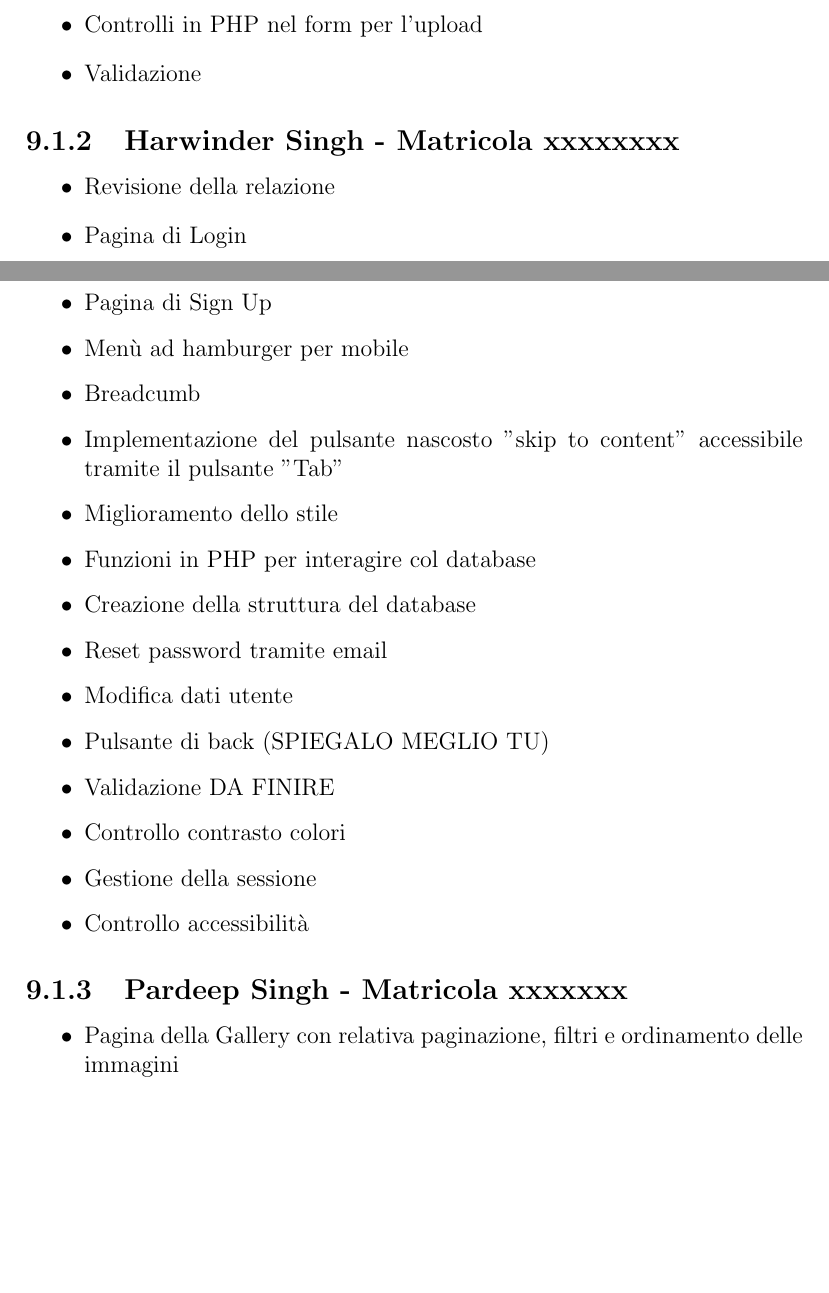
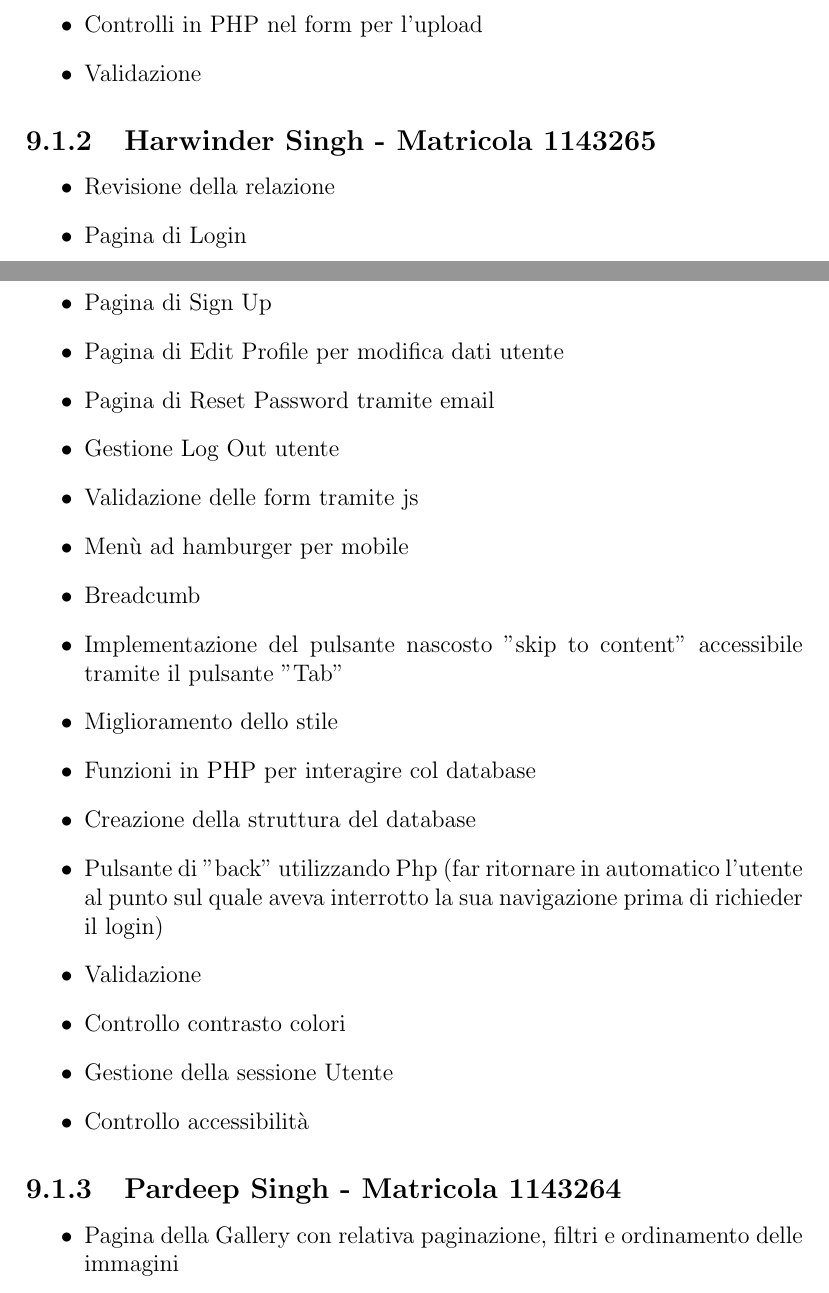
Before and after one commit to TWVyY3VyaW8K/TecWeb, a LaTeX document (Relazione/Relazione.tex): two parts of pages 28 and 29 of 30, joined at a grey line, cut so that both start at the same text, the shorter picture padded with empty space. Compiled offline with pdfLaTeX.

Commit message:
Added my matricola

```diff
--- a/Relazione/Relazione.tex
+++ b/Relazione/Relazione.tex
@@ -332,26 +332,28 @@
 		\item Controlli in PHP nel form per l'upload
 		\item Validazione
 	\end{itemize}
-	\subsection{Harwinder Singh - Matricola xxxxxxxx}
+	\subsection{Harwinder Singh - Matricola 1143265}
 	\begin{itemize}
 		\item Revisione della relazione
 		\item Pagina di Login
 		\item Pagina di Sign Up
+		\item Pagina di Edit Profile per modifica dati utente
+		\item Pagina di Reset Password tramite email
+		\item Gestione Log Out utente
+		\item Validazione delle form tramite js
 		\item Menù ad hamburger per mobile
 		\item Breadcumb
 		\item Implementazione del pulsante nascosto "skip to content" accessibile tramite il pulsante "Tab"
 		\item Miglioramento dello stile
 		\item Funzioni in PHP per interagire col database
 		\item Creazione della struttura del database
-		\item Reset password tramite email
-		\item Modifica dati utente
-		\item Pulsante di back (SPIEGALO MEGLIO TU)
-		\item Validazione DA FINIRE
+		\item Pulsante di "back" utilizzando Php (far ritornare in automatico l'utente al punto sul quale aveva interrotto la sua navigazione prima di richieder il login)
+		\item Validazione
 		\item Controllo contrasto colori
-		\item Gestione della sessione
+		\item Gestione della sessione Utente
 		\item Controllo accessibilità
 	\end{itemize}
-	\subsection{Pardeep Singh - Matricola xxxxxxx}
+	\subsection{Pardeep Singh - Matricola 1143264}
 	\begin{itemize}
 		\item Pagina della Gallery con relativa paginazione, filtri e ordinamento delle immagini
 		\item Pulsante "Top"
```
Also changed, not shown: Relazione/Relazione.pdf, Relazione/Relazione.tex (2 more changed lines).
